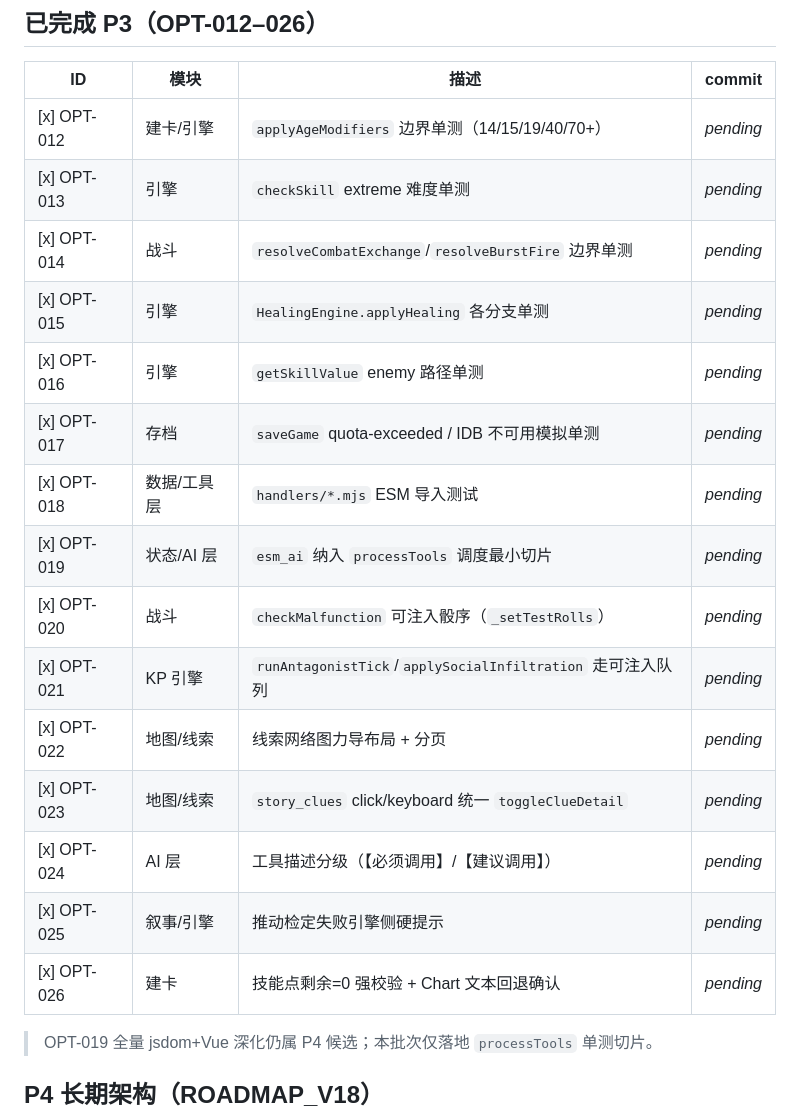
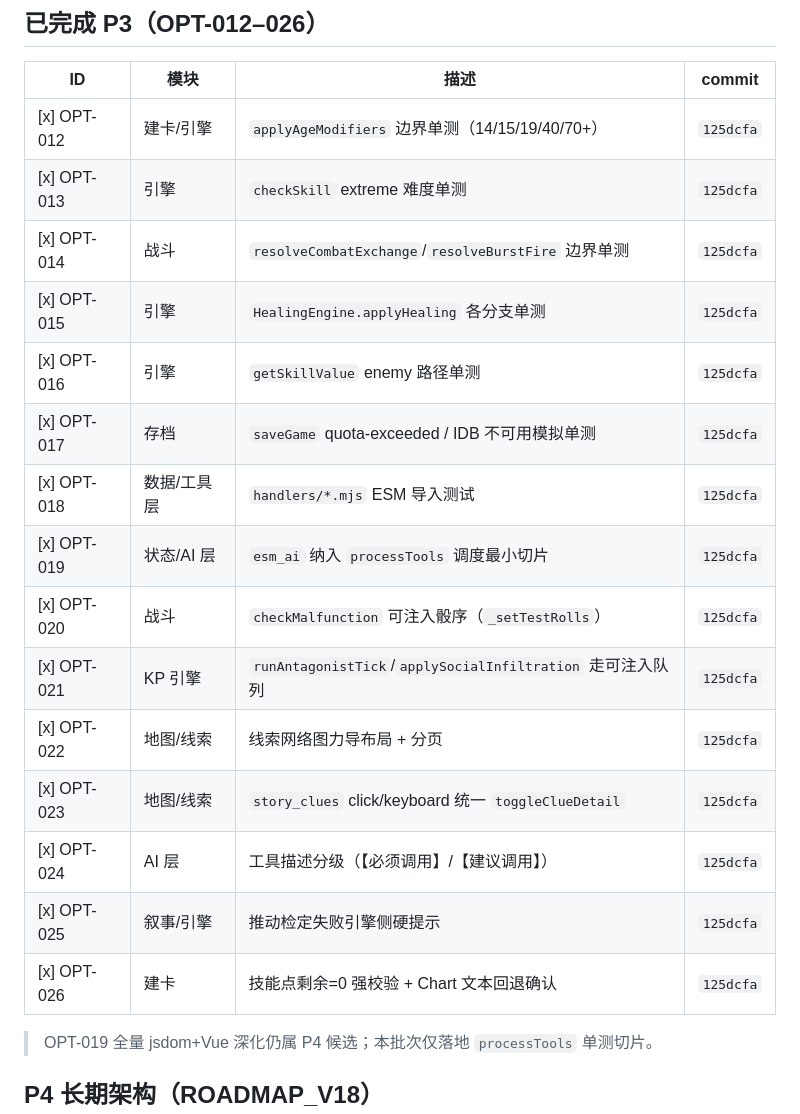
Before and after one commit to ipidxiao/BeiFen, a Markdown page: docs/OPTIMIZATION_BACKLOG.md, the part around the change. GitHub-like rendering.

Commit message:
docs(opt): record OPT-012..026 commit hash in backlog
Co-authored-by: Cursor <cursoragent@cursor.com>

```diff
--- a/docs/OPTIMIZATION_BACKLOG.md
+++ b/docs/OPTIMIZATION_BACKLOG.md
@@ -73,21 +73,21 @@
 
 | ID | 模块 | 描述 | commit |
 |----|------|------|--------|
-| [x] OPT-012 | 建卡/引擎 | `applyAgeModifiers` 边界单测（14/15/19/40/70+） | *pending* |
-| [x] OPT-013 | 引擎 | `checkSkill` extreme 难度单测 | *pending* |
-| [x] OPT-014 | 战斗 | `resolveCombatExchange`/`resolveBurstFire` 边界单测 | *pending* |
-| [x] OPT-015 | 引擎 | `HealingEngine.applyHealing` 各分支单测 | *pending* |
-| [x] OPT-016 | 引擎 | `getSkillValue` enemy 路径单测 | *pending* |
-| [x] OPT-017 | 存档 | `saveGame` quota-exceeded / IDB 不可用模拟单测 | *pending* |
-| [x] OPT-018 | 数据/工具层 | `handlers/*.mjs` ESM 导入测试 | *pending* |
-| [x] OPT-019 | 状态/AI 层 | `esm_ai` 纳入 `processTools` 调度最小切片 | *pending* |
-| [x] OPT-020 | 战斗 | `checkMalfunction` 可注入骰序（`_setTestRolls`） | *pending* |
-| [x] OPT-021 | KP 引擎 | `runAntagonistTick`/`applySocialInfiltration` 走可注入队列 | *pending* |
-| [x] OPT-022 | 地图/线索 | 线索网络图力导布局 + 分页 | *pending* |
-| [x] OPT-023 | 地图/线索 | `story_clues` click/keyboard 统一 `toggleClueDetail` | *pending* |
-| [x] OPT-024 | AI 层 | 工具描述分级（【必须调用】/【建议调用】） | *pending* |
-| [x] OPT-025 | 叙事/引擎 | 推动检定失败引擎侧硬提示 | *pending* |
-| [x] OPT-026 | 建卡 | 技能点剩余=0 强校验 + Chart 文本回退确认 | *pending* |
+| [x] OPT-012 | 建卡/引擎 | `applyAgeModifiers` 边界单测（14/15/19/40/70+） | `125dcfa` |
+| [x] OPT-013 | 引擎 | `checkSkill` extreme 难度单测 | `125dcfa` |
+| [x] OPT-014 | 战斗 | `resolveCombatExchange`/`resolveBurstFire` 边界单测 | `125dcfa` |
+| [x] OPT-015 | 引擎 | `HealingEngine.applyHealing` 各分支单测 | `125dcfa` |
+| [x] OPT-016 | 引擎 | `getSkillValue` enemy 路径单测 | `125dcfa` |
+| [x] OPT-017 | 存档 | `saveGame` quota-exceeded / IDB 不可用模拟单测 | `125dcfa` |
+| [x] OPT-018 | 数据/工具层 | `handlers/*.mjs` ESM 导入测试 | `125dcfa` |
+| [x] OPT-019 | 状态/AI 层 | `esm_ai` 纳入 `processTools` 调度最小切片 | `125dcfa` |
+| [x] OPT-020 | 战斗 | `checkMalfunction` 可注入骰序（`_setTestRolls`） | `125dcfa` |
+| [x] OPT-021 | KP 引擎 | `runAntagonistTick`/`applySocialInfiltration` 走可注入队列 | `125dcfa` |
+| [x] OPT-022 | 地图/线索 | 线索网络图力导布局 + 分页 | `125dcfa` |
+| [x] OPT-023 | 地图/线索 | `story_clues` click/keyboard 统一 `toggleClueDetail` | `125dcfa` |
+| [x] OPT-024 | AI 层 | 工具描述分级（【必须调用】/【建议调用】） | `125dcfa` |
+| [x] OPT-025 | 叙事/引擎 | 推动检定失败引擎侧硬提示 | `125dcfa` |
+| [x] OPT-026 | 建卡 | 技能点剩余=0 强校验 + Chart 文本回退确认 | `125dcfa` |
 
 > OPT-019 全量 jsdom+Vue 深化仍属 P4 候选；本批次仅落地 `processTools` 单测切片。
 
```
